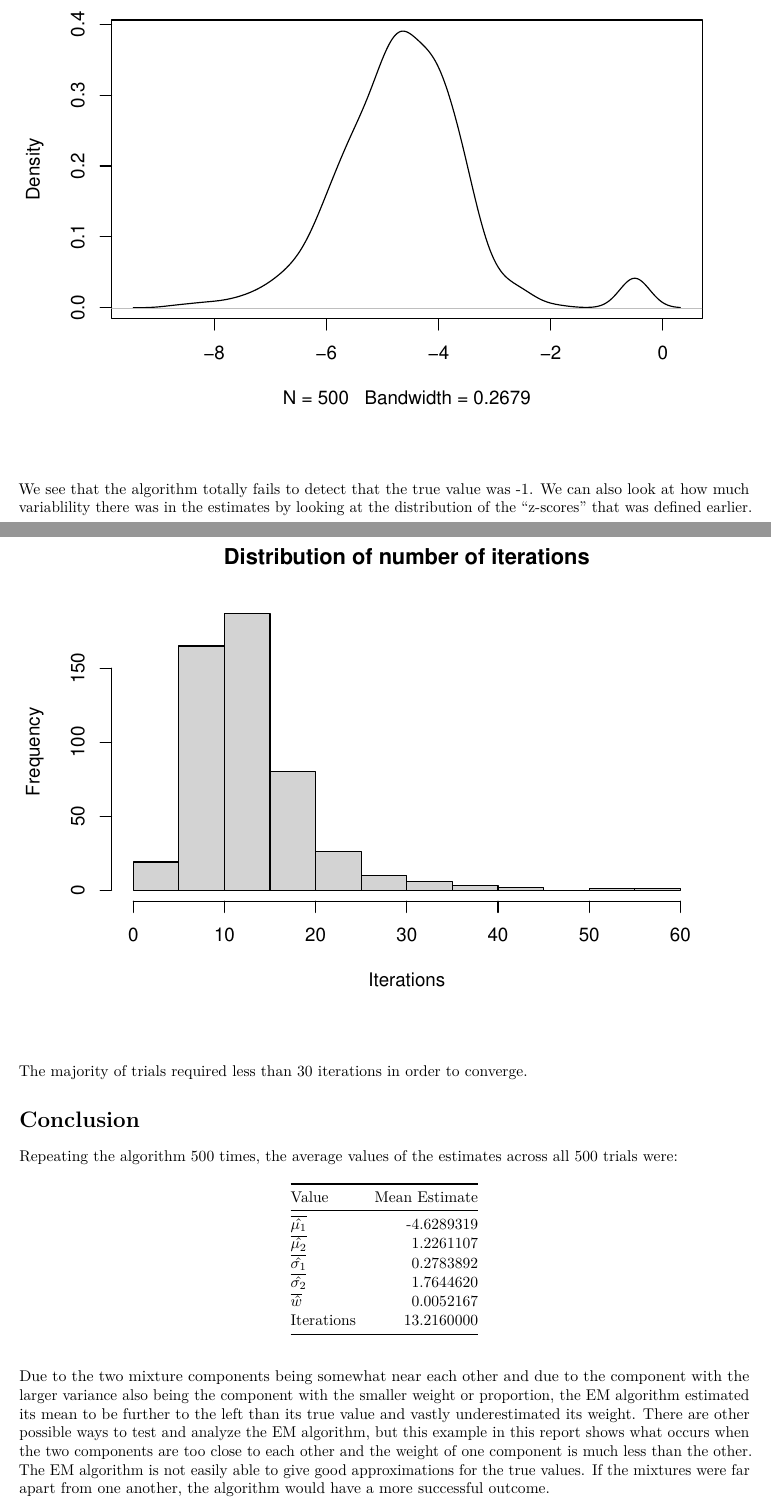
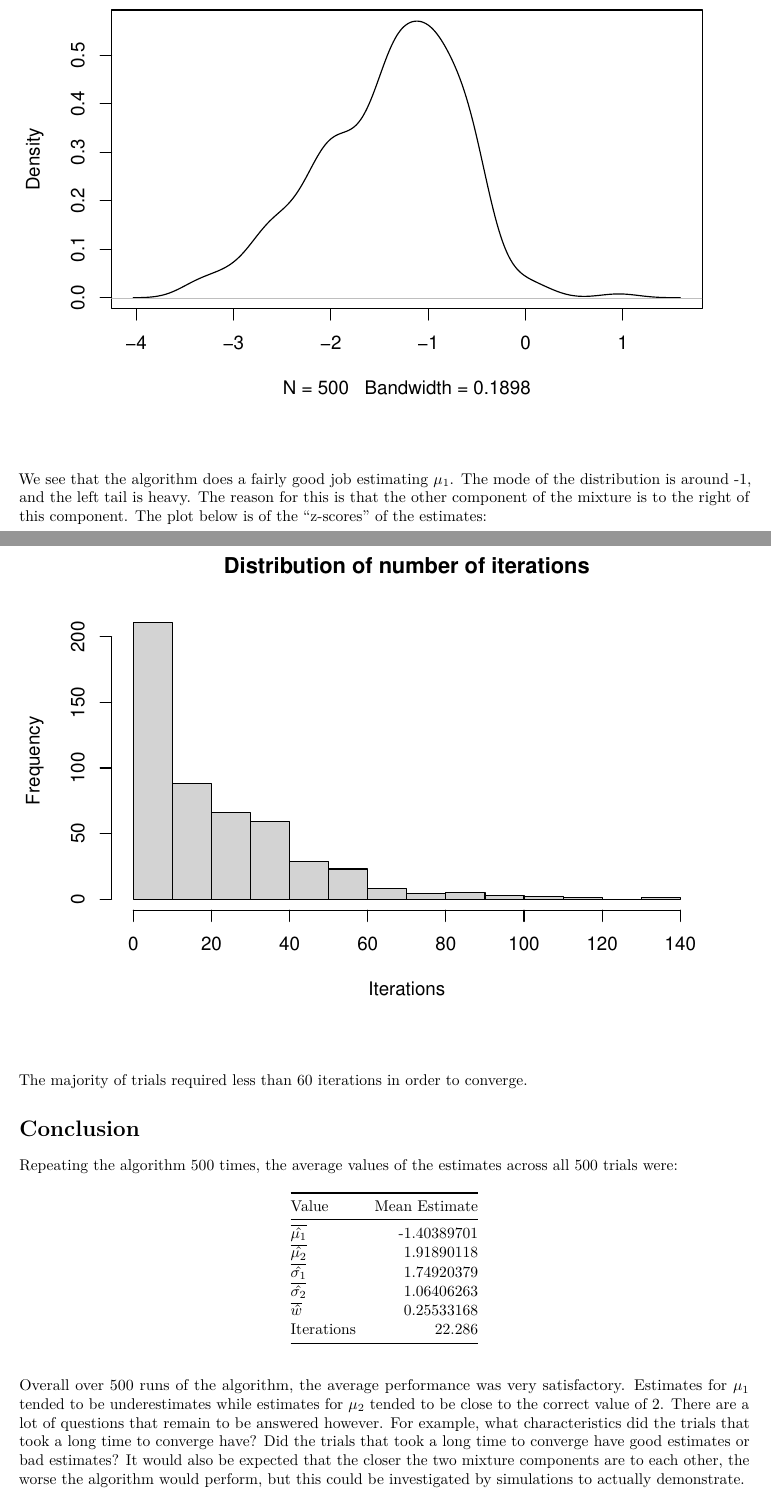
Before and after one commit to ibanmd/CompIntensiveStats, an R Markdown document (CompStatProj4.Rmd): two parts of pages 4 and 9 of 11, joined at a grey line, cut at the place of the change. Rendered offline with R 4.5, knitr and Pandoc, then LaTeX, with nearby package versions.

Commit message:
updated project 4

````diff
--- a/CompStatProj4.Rmd
+++ b/CompStatProj4.Rmd
@@ -230,7 +230,7 @@ plot(density(results$mu1), main = expression(paste("Distribution of ", hat(mu[1]
 
 $\smallskip$
 
-We see that the algorithm totally fails to detect that the true value was -1.  We can also look at how much variablility there was in the estimates by looking at the distribution of the "z-scores" that was defined earlier.
+We see that the algorithm does a fairly good job estimating $\mu_1$.  The mode of the distribution is around -1, and the left tail is heavy.  The reason for this is that the other component of the mixture is to the right of this component. The plot below is of the "z-scores" of the estimates:
 
 $\smallskip$
 
@@ -289,27 +288,29 @@ Below is a histogram of the number of iterations needed for the algorithm to con
 $\smallskip$
 
 ```{r echo=FALSE}
-hist(results$iterations, main = "Distribution of number of iterations", xlab = "Iterations")
+hist(results$iterations,
+     main = "Distribution of number of iterations",
+     xlab = "Iterations")
 ```
 
 $\smallskip$
 
-The majority of trials required less than 30 iterations in order to converge.
+The majority of trials required less than 60 iterations in order to converge.
 
 # Conclusion
 
 Repeating the algorithm 500 times, the average values of the estimates across all 500 trials were:
 
-|Value                        |Mean Estimate|
-|:----------------------------|------------:|
-|$\overline{\hat{\mu_1}}$     |   -4.6289319|
-|$\overline{\hat{\mu_2}}$     |    1.2261107|
-|$\overline{\hat{\sigma_1}}$  |    0.2783892|
-|$\overline{\hat{\sigma_2}}$  |    1.7644620|
-|$\overline{\hat{w}}$         |    0.0052167|
-|Iterations                   |   13.2160000|
+|Value                        |Mean Estimate |
+|:----------------------------|-------------:|
+|$\overline{\hat{\mu_1}}$     |   -1.40389701|
+|$\overline{\hat{\mu_2}}$     |    1.91890118|
+|$\overline{\hat{\sigma_1}}$  |    1.74920379|
+|$\overline{\hat{\sigma_2}}$  |    1.06406263|
+|$\overline{\hat{w}}$         |    0.25533168|
+|Iterations                   |    22.286    |
 
-Due to the two mixture components being somewhat near each other and due to the component with the larger variance also being the component with the smaller weight or proportion, the EM algorithm estimated its mean to be further to the left than its true value and vastly underestimated its weight.  There are other possible ways to test and analyze the EM algorithm, but this example in this report shows what occurs when the two components are too close to each other and the weight of one component is much less than the other.  The EM algorithm is not easily able to give good approximations for the true values.  If the mixtures were far apart from one another, the algorithm would have a more successful outcome.
+Overall over 500 runs of the algorithm, the average performance was very satisfactory.  Estimates for $\mu_1$ tended to be underestimates while estimates for $\mu_2$ tended to be close to the correct value of 2.  There are a lot of questions that remain to be answered however.  For example, what characteristics did the trials that took a long time to converge have?  Did the trials that took a long time to converge have good estimates or bad estimates?  It would also be expected that the closer the two mixture components are to each other, the worse the algorithm would perform, but this could be investigated by simulations to actually demonstrate.
 
 # Appendix
 
````
Also changed, not shown: CompStatProj4.pdf, CompStatProj4.Rmd (15 more changed lines).
